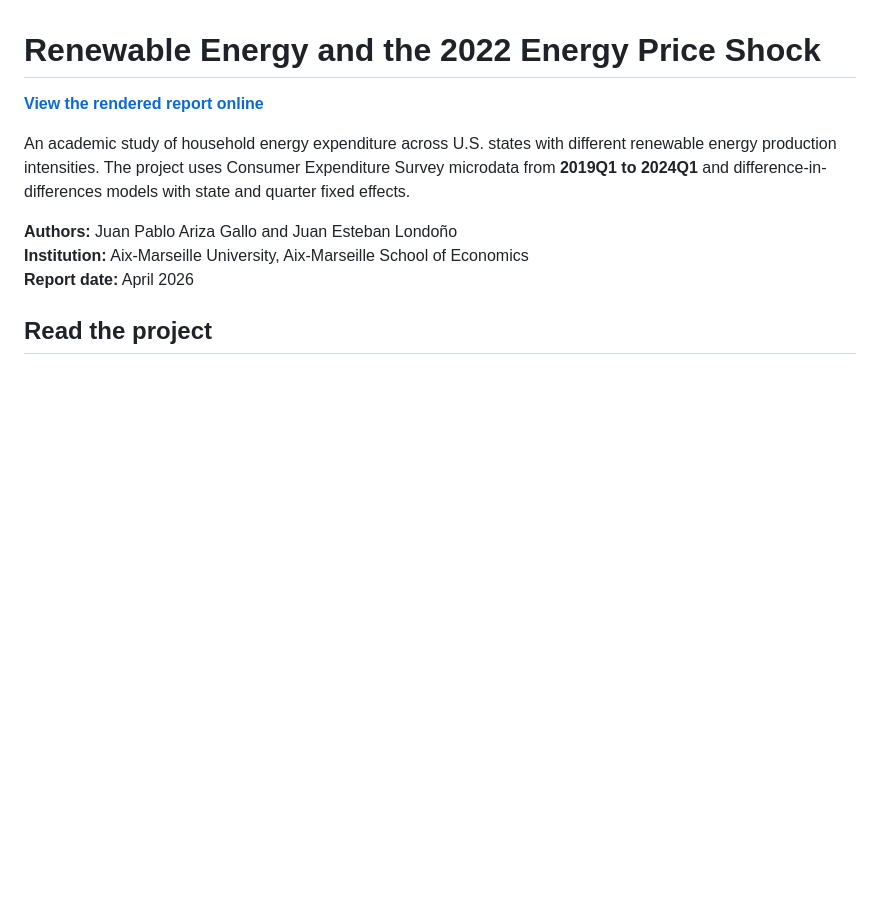
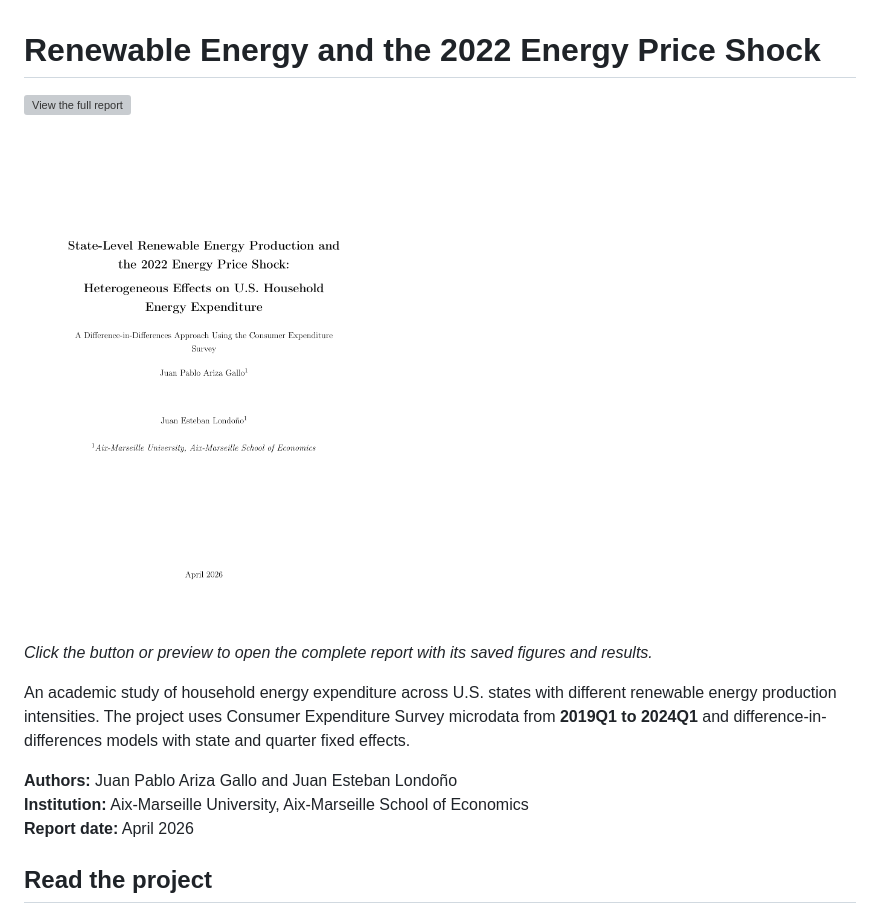
Before and after one commit to juanariza-1/energy-policy-difference-in-differences, a Markdown page: README.md, the part around the change. GitHub-like rendering; pictures changed too: assets/report-preview.png (added); blank space fills up the shorter version; grey boxes are pictures that could not be loaded.

Commit message:
Make the final report easier to discover

```diff
--- a/README.md
+++ b/README.md
@@ -1,6 +1,12 @@
 # Renewable Energy and the 2022 Energy Price Shock
 
-**[View the rendered report online](https://juanariza-1.github.io/energy-policy-difference-in-differences/)**
+[![View the full report](assets/view-report.svg)](https://juanariza-1.github.io/energy-policy-difference-in-differences/)
+
+<a href="https://juanariza-1.github.io/energy-policy-difference-in-differences/">
+  <img src="assets/report-preview.png" alt="Original academic paper: cover page." width="360">
+</a>
+
+*Click the button or preview to open the complete report with its saved figures and results.*
 
 An academic study of household energy expenditure across U.S. states with different renewable energy production intensities. The project uses Consumer Expenditure Survey microdata from **2019Q1 to 2024Q1** and difference-in-differences models with state and quarter fixed effects.
 
```
Also changed, not shown: 1 other file.
